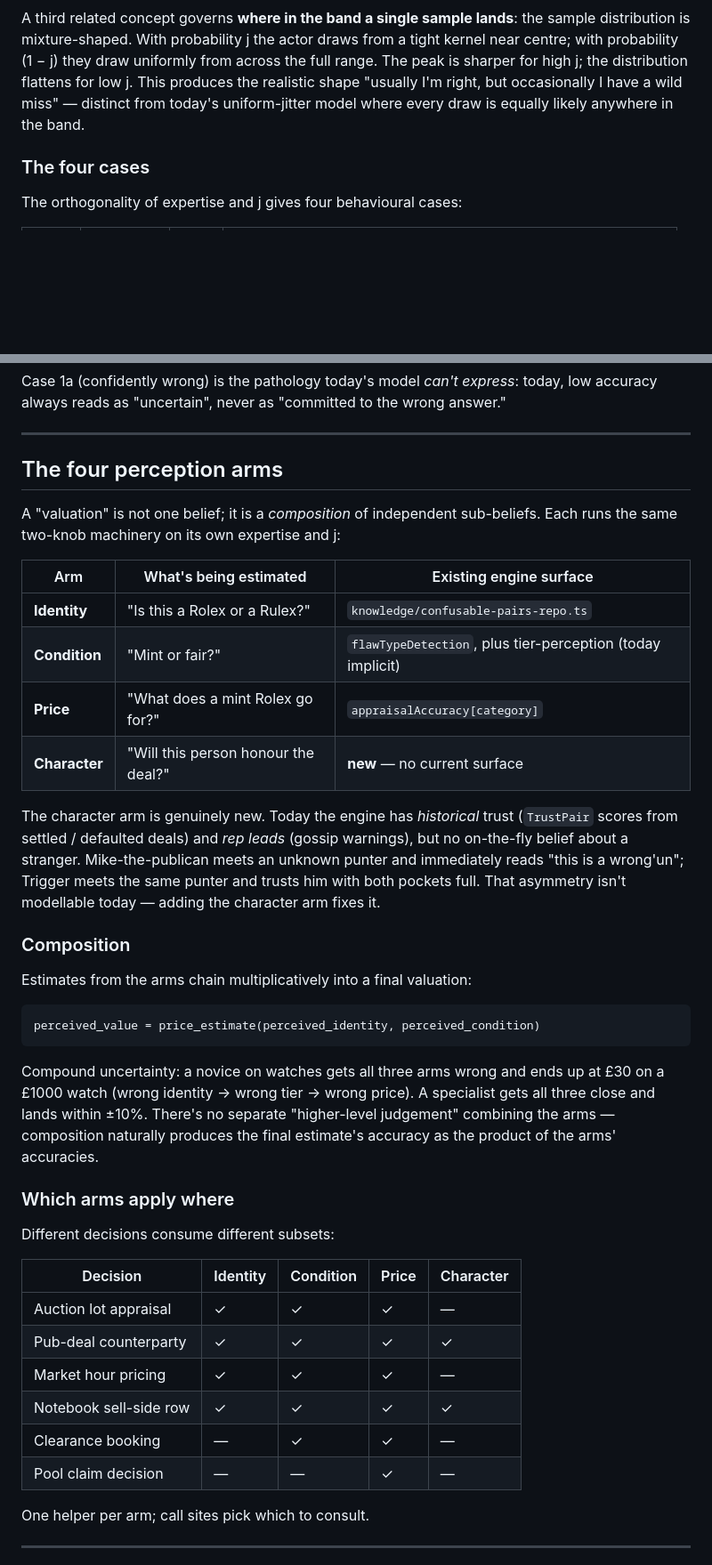
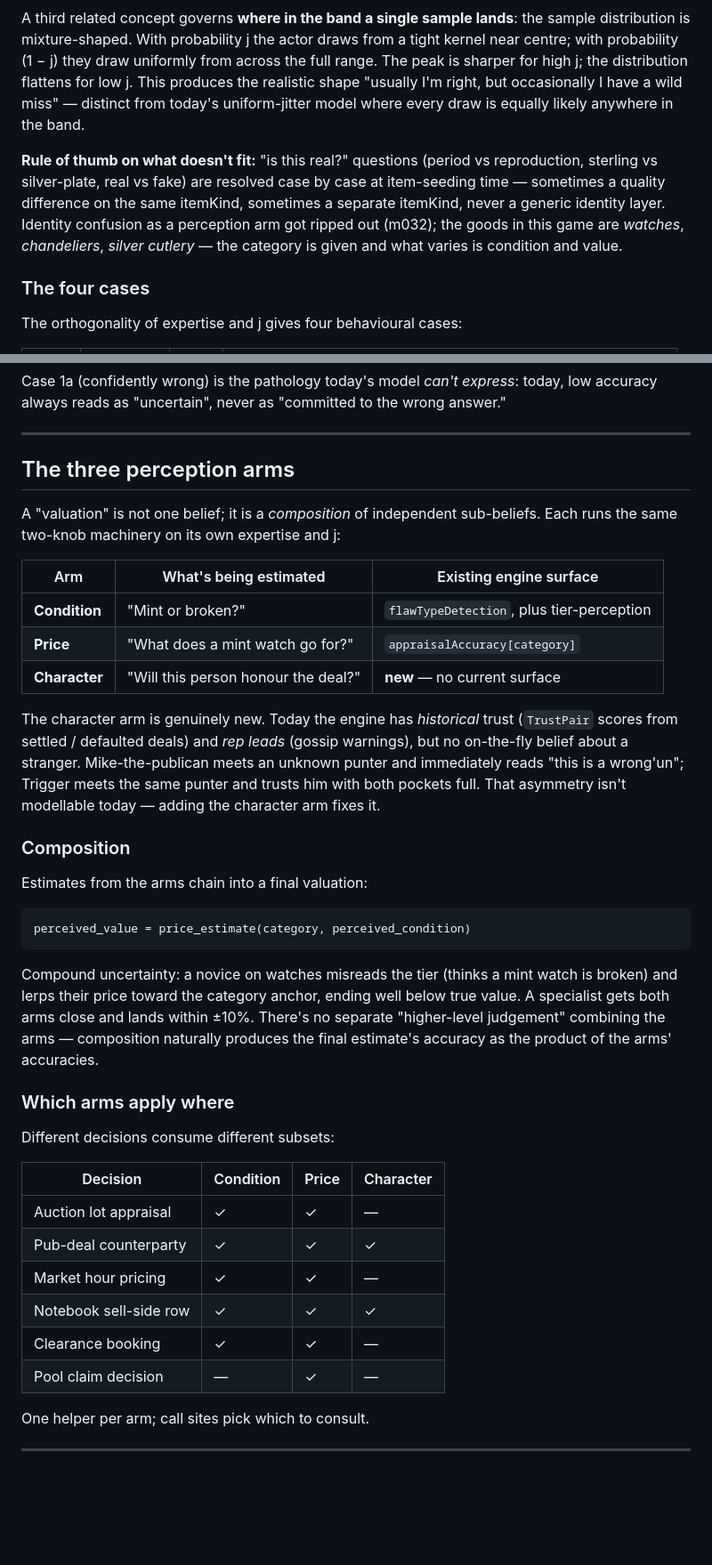
Before and after one commit to garethbirduk/trader, a Markdown page: docs/judgement.md, 2 parts joined by grey strips. Shown at 89% size. Rendered like a GitHub page; blank space fills up the shorter version.

Commit message:
docs/judgement.md: drop Identity arm; todolist: drop shipped item
Commit 3 of 3 in the identity-arm scrub.

  - Drop the Identity row from the arms table and the "Which arms apply
    where" matrix; rewrite Composition / Per-arm dials prose around
    three arms (Condition + Price + Character).
  - Add a "Rule of thumb on what doesn't fit" callout under the two-knob
    core: real-vs-repro / sterling-vs-plate distinctions are resolved
    case by case at item-seeding time, not via a generic identity layer.
  - todolist.md: drop the shipped "Remove the identity-arm scaffolding"
    item.

The identity arm is gone from runtime (Commit 1: f323137), from the
knowledge model + persistence (Commit 2: 38024b3), and now from the
architectural doc.

Co-Authored-By: Claude Opus 4.7 <noreply@anthropic.com>

````diff
--- a/docs/judgement.md
+++ b/docs/judgement.md
@@ -46,6 +46,15 @@ the realistic shape "usually I'm right, but occasionally I have a wild
 miss" — distinct from today's uniform-jitter model where every draw is
 equally likely anywhere in the band.
 
+**Rule of thumb on what doesn't fit:** "is this real?" questions
+(period vs reproduction, sterling vs silver-plate, real vs fake) are
+resolved case by case at item-seeding time — sometimes a quality
+difference on the same itemKind, sometimes a separate itemKind, never
+a generic identity layer. Identity confusion as a perception arm got
+ripped out (m032); the goods in this game are *watches*, *chandeliers*,
+*silver cutlery* — the category is given and what varies is condition
+and value.
+
 ### The four cases
 
 The orthogonality of expertise and j gives four behavioural cases:
@@ -63,7 +72,7 @@ express*: today, low accuracy always reads as "uncertain", never as
 
 ---
 
-## The four perception arms
+## The three perception arms
 
 A "valuation" is not one belief; it is a *composition* of independent
 sub-beliefs. Each runs the same two-knob machinery on its own
@@ -71,9 +80,8 @@ expertise and j:
 
 | Arm | What's being estimated | Existing engine surface |
 |---|---|---|
-| **Identity** | "Is this a Rolex or a Rulex?" | `knowledge/confusable-pairs-repo.ts` |
-| **Condition** | "Mint or fair?" | `flawTypeDetection`, plus tier-perception (today implicit) |
-| **Price** | "What does a mint Rolex go for?" | `appraisalAccuracy[category]` |
+| **Condition** | "Mint or broken?" | `flawTypeDetection`, plus tier-perception |
+| **Price** | "What does a mint watch go for?" | `appraisalAccuracy[category]` |
 | **Character** | "Will this person honour the deal?" | **new** — no current surface |
 
 The character arm is genuinely new. Today the engine has *historical*
@@ -86,31 +94,31 @@ character arm fixes it.
 
 ### Composition
 
-Estimates from the arms chain multiplicatively into a final valuation:
+Estimates from the arms chain into a final valuation:
 
 ```
-perceived_value = price_estimate(perceived_identity, perceived_condition)
+perceived_value = price_estimate(category, perceived_condition)
 ```
 
-Compound uncertainty: a novice on watches gets all three arms wrong and
-ends up at £30 on a £1000 watch (wrong identity → wrong tier → wrong
-price). A specialist gets all three close and lands within ±10%.
-There's no separate "higher-level judgement" combining the arms —
-composition naturally produces the final estimate's accuracy as the
-product of the arms' accuracies.
+Compound uncertainty: a novice on watches misreads the tier (thinks a
+mint watch is broken) and lerps their price toward the category anchor,
+ending well below true value. A specialist gets both arms close and
+lands within ±10%. There's no separate "higher-level judgement"
+combining the arms — composition naturally produces the final
+estimate's accuracy as the product of the arms' accuracies.
 
 ### Which arms apply where
 
 Different decisions consume different subsets:
 
-| Decision | Identity | Condition | Price | Character |
-|---|---|---|---|---|
-| Auction lot appraisal | ✓ | ✓ | ✓ | — |
-| Pub-deal counterparty | ✓ | ✓ | ✓ | ✓ |
-| Market hour pricing | ✓ | ✓ | ✓ | — |
-| Notebook sell-side row | ✓ | ✓ | ✓ | ✓ |
-| Clearance booking | — | ✓ | ✓ | — |
-| Pool claim decision | — | — | ✓ | — |
+| Decision | Condition | Price | Character |
+|---|---|---|---|
+| Auction lot appraisal | ✓ | ✓ | — |
+| Pub-deal counterparty | ✓ | ✓ | ✓ |
+| Market hour pricing | ✓ | ✓ | — |
+| Notebook sell-side row | ✓ | ✓ | ✓ |
+| Clearance booking | ✓ | ✓ | — |
+| Pool claim decision | — | ✓ | — |
 
 One helper per arm; call sites pick which to consult.
 
````
Also changed, not shown: other parts of docs/judgement.md (+4 -4 lines), todolist.md (+0 -8 lines).
